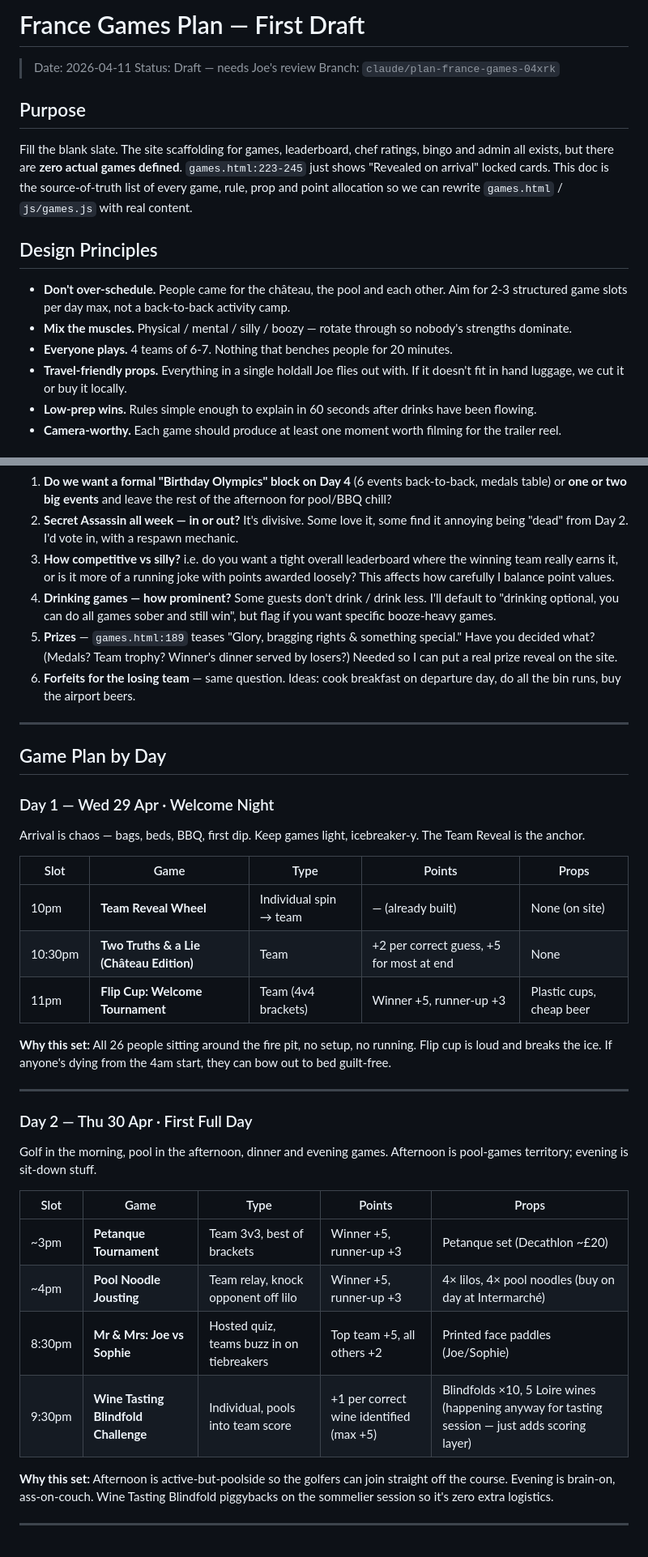
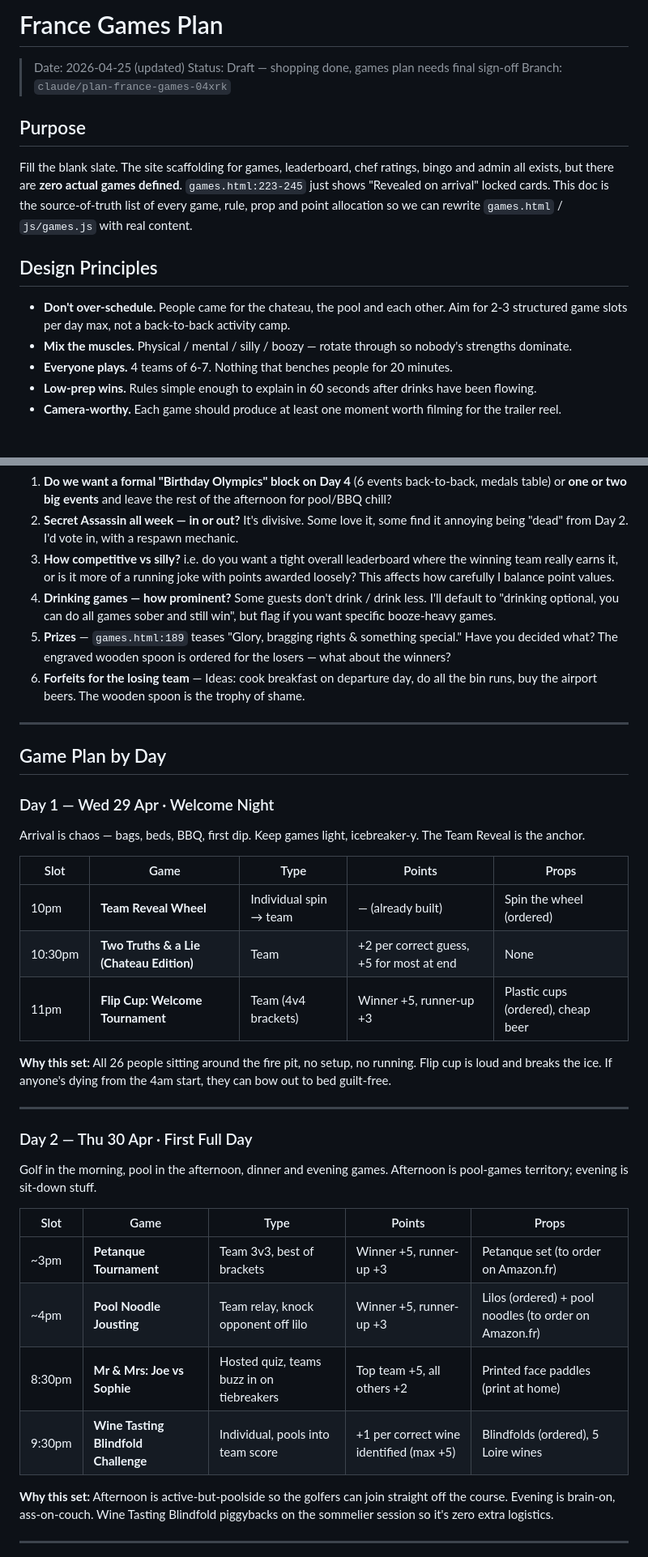
Before and after one commit to joeobrien4647-png/joes-30th-birthday, a Markdown page: docs/plans/2026-04-11-france-games-plan.md, 2 parts joined by grey strips. Shown at 81% size. Drawn GitHub-style.

```diff
--- a/docs/plans/2026-04-11-france-games-plan.md
+++ b/docs/plans/2026-04-11-france-games-plan.md
@@ -1,7 +1,7 @@
-# France Games Plan — First Draft
+# France Games Plan
 
-> Date: 2026-04-11
-> Status: Draft — needs Joe's review
+> Date: 2026-04-25 (updated)
+> Status: Draft — shopping done, games plan needs final sign-off
 > Branch: `claude/plan-france-games-04xrk`
 
 ## Purpose
@@ -10,10 +10,9 @@ Fill the blank slate. The site scaffolding for games, leaderboard, chef ratings,
 
 ## Design Principles
 
-- **Don't over-schedule.** People came for the château, the pool and each other. Aim for 2-3 structured game slots per day max, not a back-to-back activity camp.
+- **Don't over-schedule.** People came for the chateau, the pool and each other. Aim for 2-3 structured game slots per day max, not a back-to-back activity camp.
 - **Mix the muscles.** Physical / mental / silly / boozy — rotate through so nobody's strengths dominate.
 - **Everyone plays.** 4 teams of 6-7. Nothing that benches people for 20 minutes.
-- **Travel-friendly props.** Everything in a single holdall Joe flies out with. If it doesn't fit in hand luggage, we cut it or buy it locally.
 - **Low-prep wins.** Rules simple enough to explain in 60 seconds after drinks have been flowing.
 - **Camera-worthy.** Each game should produce at least one moment worth filming for the trailer reel.
 
@@ -25,8 +24,8 @@ Decide these before I rewrite the games page:
 2. **Secret Assassin all week — in or out?** It's divisive. Some love it, some find it annoying being "dead" from Day 2. I'd vote in, with a respawn mechanic.
 3. **How competitive vs silly?** i.e. do you want a tight overall leaderboard where the winning team really earns it, or is it more of a running joke with points awarded loosely? This affects how carefully I balance point values.
 4. **Drinking games — how prominent?** Some guests don't drink / drink less. I'll default to "drinking optional, you can do all games sober and still win", but flag if you want specific booze-heavy games.
-5. **Prizes** — `games.html:189` teases "Glory, bragging rights & something special." Have you decided what? (Medals? Team trophy? Winner's dinner served by losers?) Needed so I can put a real prize reveal on the site.
-6. **Forfeits for the losing team** — same question. Ideas: cook breakfast on departure day, do all the bin runs, buy the airport beers.
+5. **Prizes** — `games.html:189` teases "Glory, bragging rights & something special." Have you decided what? The engraved wooden spoon is ordered for the losers — what about the winners?
+6. **Forfeits for the losing team** — Ideas: cook breakfast on departure day, do all the bin runs, buy the airport beers. The wooden spoon is the trophy of shame.
 
 ---
 
@@ -38,9 +37,9 @@ Arrival is chaos — bags, beds, BBQ, first dip. Keep games light, icebreaker-y.
 
 | Slot | Game | Type | Points | Props |
 |---|---|---|---|---|
-| 10pm | **Team Reveal Wheel** | Individual spin → team | — (already built) | None (on site) |
-| 10:30pm | **Two Truths & a Lie (Château Edition)** | Team | +2 per correct guess, +5 for most at end | None |
-| 11pm | **Flip Cup: Welcome Tournament** | Team (4v4 brackets) | Winner +5, runner-up +3 | Plastic cups, cheap beer |
+| 10pm | **Team Reveal Wheel** | Individual spin → team | — (already built) | Spin the wheel (ordered) |
+| 10:30pm | **Two Truths & a Lie (Chateau Edition)** | Team | +2 per correct guess, +5 for most at end | None |
+| 11pm | **Flip Cup: Welcome Tournament** | Team (4v4 brackets) | Winner +5, runner-up +3 | Plastic cups (ordered), cheap beer |
 
 **Why this set:** All 26 people sitting around the fire pit, no setup, no running. Flip cup is loud and breaks the ice. If anyone's dying from the 4am start, they can bow out to bed guilt-free.
 
@@ -52,10 +51,10 @@ Golf in the morning, pool in the afternoon, dinner and evening games. Afternoon
 
 | Slot | Game | Type | Points | Props |
 |---|---|---|---|---|
-| ~3pm | **Petanque Tournament** | Team 3v3, best of brackets | Winner +5, runner-up +3 | Petanque set (Decathlon ~£20) |
-| ~4pm | **Pool Noodle Jousting** | Team relay, knock opponent off lilo | Winner +5, runner-up +3 | 4× lilos, 4× pool noodles (buy on day at Intermarché) |
-| 8:30pm | **Mr & Mrs: Joe vs Sophie** | Hosted quiz, teams buzz in on tiebreakers | Top team +5, all others +2 | Printed face paddles (Joe/Sophie) |
-| 9:30pm | **Wine Tasting Blindfold Challenge** | Individual, pools into team score | +1 per correct wine identified (max +5) | Blindfolds ×10, 5 Loire wines (happening anyway for tasting session — just adds scoring layer) |
+| ~3pm | **Petanque Tournament** | Team 3v3, best of brackets | Winner +5, runner-up +3 | Petanque set (to order on Amazon.fr) |
+| ~4pm | **Pool Noodle Jousting** | Team relay, knock opponent off lilo | Winner +5, runner-up +3 | Lilos (ordered) + pool noodles (to order on Amazon.fr) |
+| 8:30pm | **Mr & Mrs: Joe vs Sophie** | Hosted quiz, teams buzz in on tiebreakers | Top team +5, all others +2 | Printed face paddles (print at home) |
+| 9:30pm | **Wine Tasting Blindfold Challenge** | Individual, pools into team score | +1 per correct wine identified (max +5) | Blindfolds (ordered), 5 Loire wines |
 
 **Why this set:** Afternoon is active-but-poolside so the golfers can join straight off the course. Evening is brain-on, ass-on-couch. Wine Tasting Blindfold piggybacks on the sommelier session so it's zero extra logistics.
 
```
Also changed, not shown: other parts of docs/plans/2026-04-11-france-games-plan.md (+77 -98 lines).
